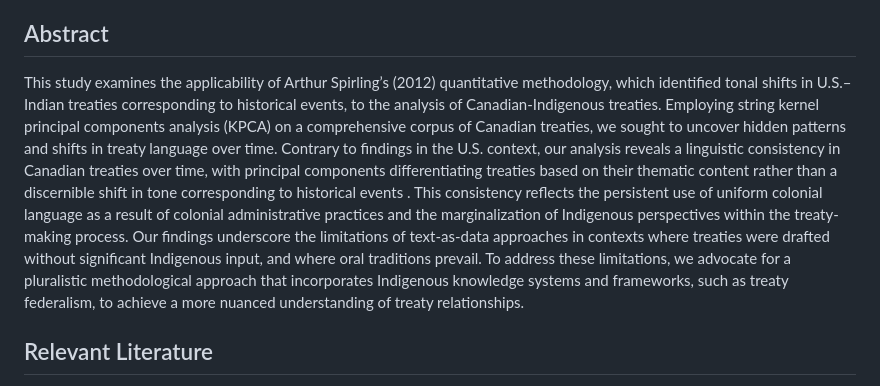
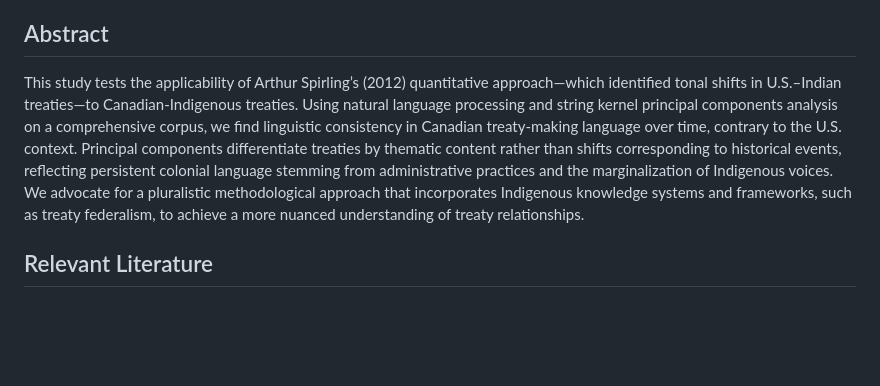
Before and after one commit to mcowan38/CAN_treaties_NLP, a Markdown page: README.md, the part around the change. GitHub-like rendering; blank space fills up the shorter version.

```diff
--- a/README.md
+++ b/README.md
@@ -9,7 +9,7 @@
 - [Spirling (2012)](#spirling-2012)
 
 ## Abstract
-This study examines the applicability of Arthur Spirling’s (2012) quantitative methodology, which identified tonal shifts in U.S.–Indian treaties corresponding to historical events, to the analysis of Canadian-Indigenous treaties. Employing string kernel principal components analysis (KPCA) on a comprehensive corpus of Canadian treaties, we sought to uncover hidden patterns and shifts in treaty language over time. Contrary to findings in the U.S. context, our analysis reveals a linguistic consistency in Canadian treaties over time, with principal components differentiating treaties based on their thematic content rather than a discernible shift in tone corresponding to historical events . This consistency reflects the persistent use of uniform colonial language as a result of colonial administrative practices and the marginalization of Indigenous perspectives within the treaty-making process. Our findings underscore the limitations of text-as-data approaches in contexts where treaties were drafted without significant Indigenous input, and where oral traditions prevail. To address these limitations, we advocate for a pluralistic methodological approach that incorporates Indigenous knowledge systems and frameworks, such as treaty federalism, to achieve a more nuanced understanding of treaty relationships.
+This study tests the applicability of Arthur Spirling’s (2012) quantitative approach—which identified tonal shifts in U.S.–Indian treaties—to Canadian-Indigenous treaties. Using natural language processing and string kernel principal components analysis on a comprehensive corpus, we find linguistic consistency in Canadian treaty-making language over time, contrary to the U.S. context. Principal components differentiate treaties by thematic content rather than shifts corresponding to historical events, reflecting persistent colonial language stemming from administrative practices and the marginalization of Indigenous voices. We advocate for a pluralistic methodological approach that incorporates Indigenous knowledge systems and frameworks, such as treaty federalism, to achieve a more nuanced understanding of treaty relationships.
 
 ## Relevant Literature
 -	Ajzenstat, Janet, Paul Romney, Ian Gentles, and William Gairdner, eds. 2003. Canada’s Founding Debates. University of Toronto Press. https://doi.org/10.3138/9781442671713.
```
